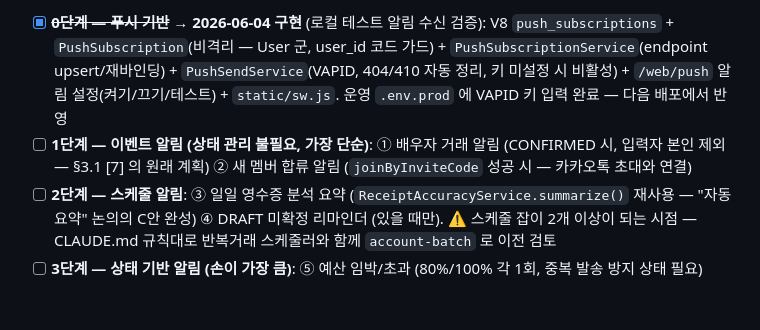
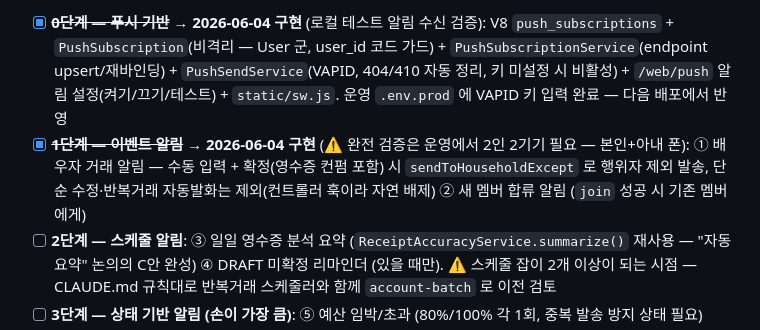
Before and after one commit to LeeKyuHyeong/account, a Markdown page: TODO.md, the part around the change. GitHub-like rendering; blank space fills up the shorter version.

Commit message:
docs: check off push notification stage 1 in TODO

```diff
--- a/TODO.md
+++ b/TODO.md
@@ -20,7 +20,7 @@
 > 의존성: `nl.martijndwars:web-push` 1개 + VAPID 키 쌍(시크릿 — env/`application-secret.yml`).
 
 - [x] ~~**0단계 — 푸시 기반**~~ → **2026-06-04 구현** (로컬 테스트 알림 수신 검증): V8 `push_subscriptions` + `PushSubscription`(비격리 — User 군, user_id 코드 가드) + `PushSubscriptionService`(endpoint upsert/재바인딩) + `PushSendService`(VAPID, 404/410 자동 정리, 키 미설정 시 비활성) + `/web/push` 알림 설정(켜기/끄기/테스트) + `static/sw.js`. 운영 `.env.prod` 에 VAPID 키 입력 완료 — 다음 배포에서 반영
-- [ ] **1단계 — 이벤트 알림 (상태 관리 불필요, 가장 단순)**: ① 배우자 거래 알림 (CONFIRMED 시, 입력자 본인 제외 — §3.1 [7] 의 원래 계획) ② 새 멤버 합류 알림 (`joinByInviteCode` 성공 시 — 카카오톡 초대와 연결)
+- [x] ~~**1단계 — 이벤트 알림**~~ → **2026-06-04 구현** (⚠ 완전 검증은 운영에서 2인 2기기 필요 — 본인+아내 폰): ① 배우자 거래 알림 — 수동 입력 + 확정(영수증 컨펌 포함) 시 `sendToHouseholdExcept` 로 행위자 제외 발송, 단순 수정·반복거래 자동발화는 제외(컨트롤러 훅이라 자연 배제) ② 새 멤버 합류 알림 (`join` 성공 시 기존 멤버에게)
 - [ ] **2단계 — 스케줄 알림**: ③ 일일 영수증 분석 요약 (`ReceiptAccuracyService.summarize()` 재사용 — "자동 요약" 논의의 C안 완성) ④ DRAFT 미확정 리마인더 (있을 때만). ⚠ 스케줄 잡이 2개 이상이 되는 시점 — CLAUDE.md 규칙대로 반복거래 스케줄러와 함께 `account-batch` 로 이전 검토
 - [ ] **3단계 — 상태 기반 알림 (손이 가장 큼)**: ⑤ 예산 임박/초과 (80%/100% 각 1회, 중복 발송 방지 상태 필요)
 - [ ] (후순위) ⑥ 반복 거래 발화 알림 ⑦ 월간 결산 요약 (`MonthlySummaryService.get()` 재사용) ⑧ 영수증 AI 한도 임박 (FREE 티어 업그레이드 유도)
```
